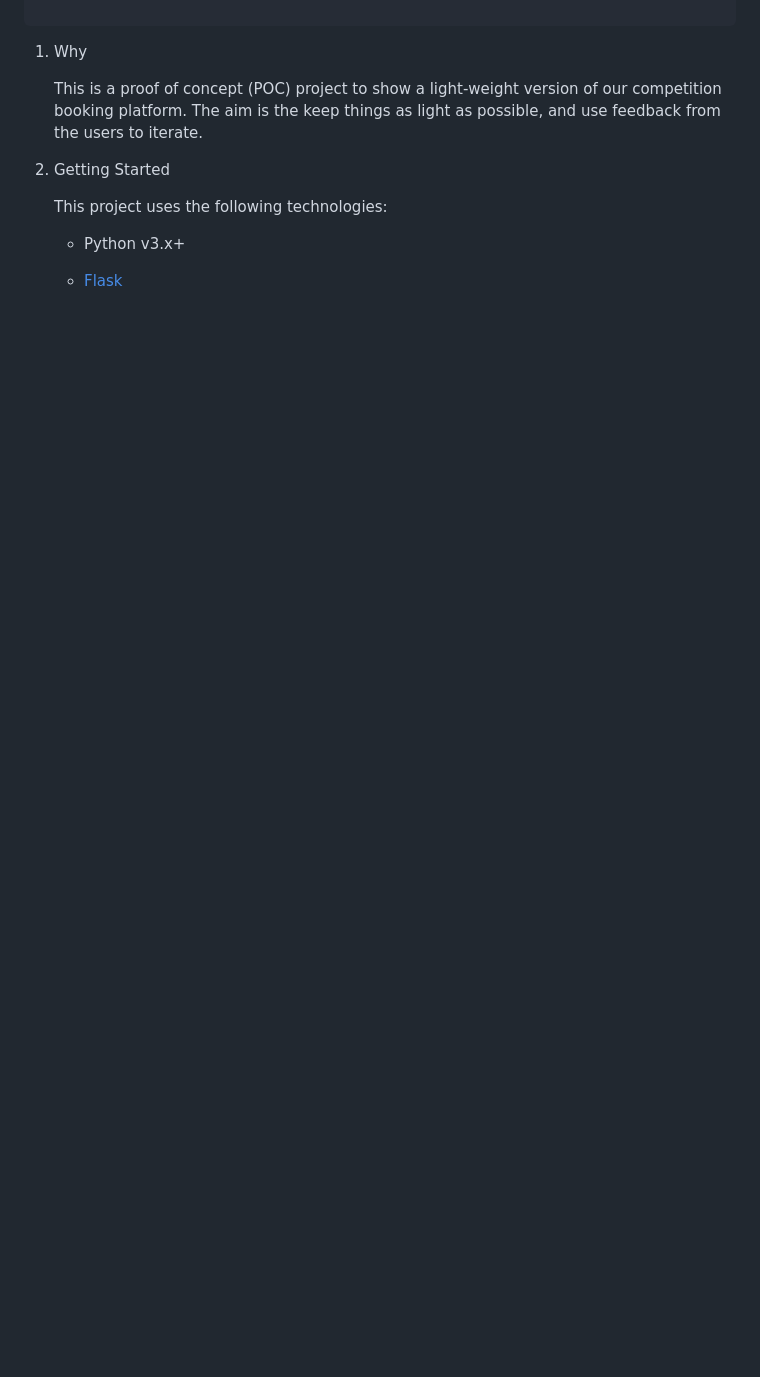
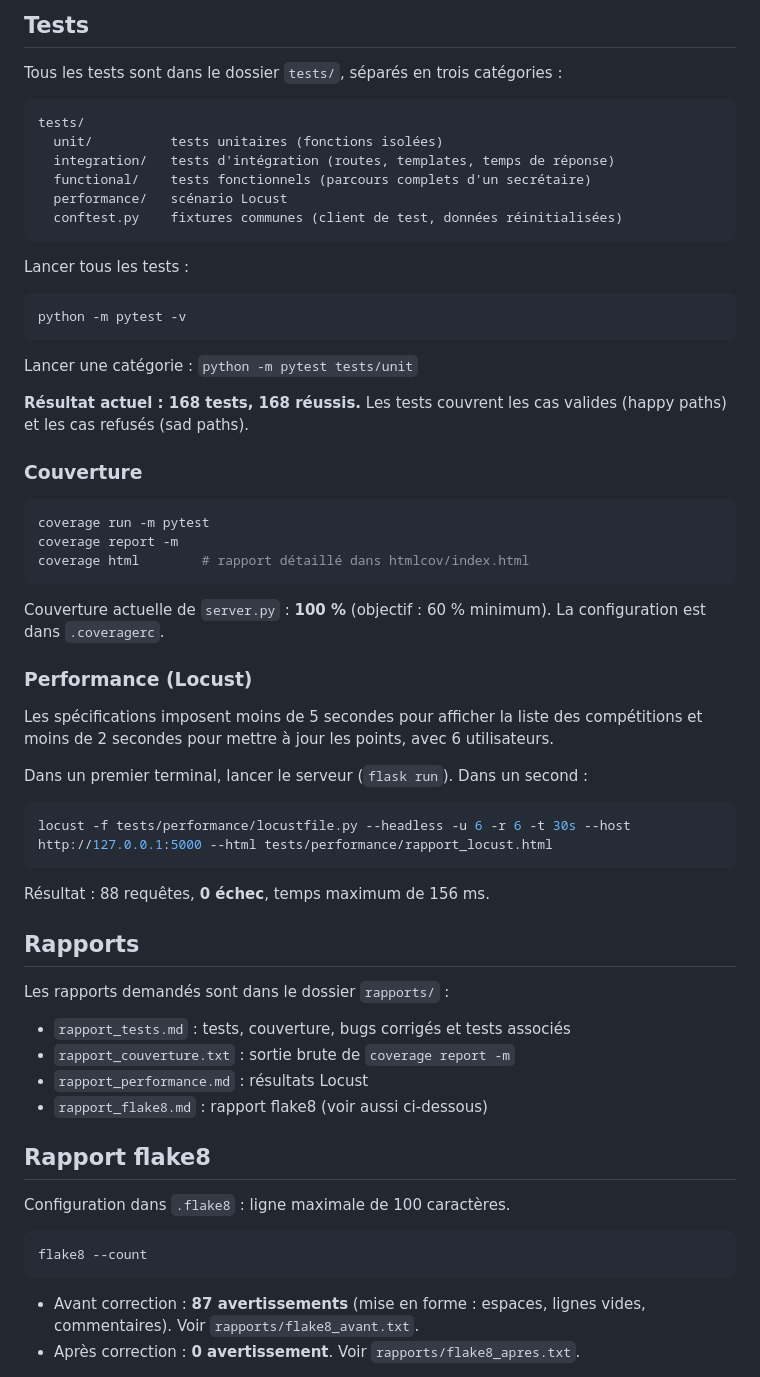
Before and after one commit to OperiCarlaMaria/python_testing_deboggage2627, a Markdown page: README.md, the part around one of its changes. Drawn GitHub-style; blank space fills up the shorter version.

````diff
--- a/README.md
+++ b/README.md
@@ -27,15 +72,55 @@ Merci !
 
+## Tests
+Tous les tests sont dans le dossier `tests/`, séparés en trois catégories :
 ```
-1. Why
+tests/
+  unit/          tests unitaires (fonctions isolées)
+  integration/   tests d'intégration (routes, templates, temps de réponse)
+  functional/    tests fonctionnels (parcours complets d'un secrétaire)
+  performance/   scénario Locust
+  conftest.py    fixtures communes (client de test, données réinitialisées)
+```
+Lancer tous les tests :
+```bash
+python -m pytest -v
+```
+Lancer une catégorie : `python -m pytest tests/unit`
 
+**Résultat actuel : 168 tests, 168 réussis.** Les tests couvrent les cas valides
+(happy paths) et les cas refusés (sad paths).
 
-    This is a proof of concept (POC) project to show a light-weight version of our competition booking platform. The aim is the keep things as light as possible, and use feedback from the users to iterate.
+### Couverture
+```bash
+coverage run -m pytest
+coverage report -m
+coverage html        # rapport détaillé dans htmlcov/index.html
+```
+Couverture actuelle de `server.py` : **100 %** (objectif : 60 % minimum).
+La configuration est dans `.coveragerc`.
 
-2. Getting Started
+### Performance (Locust)
+Les spécifications imposent moins de 5 secondes pour afficher la liste des
+compétitions et moins de 2 secondes pour mettre à jour les points, avec 6 utilisateurs.
 
-    This project uses the following technologies:
+Dans un premier terminal, lancer le serveur (`flask run`). Dans un second :
+```bash
+locust -f tests/performance/locustfile.py --headless -u 6 -r 6 -t 30s --host http://127.0.0.1:5000 --html tests/performance/rapport_locust.html
+```
+Résultat : 88 requêtes, **0 échec**, temps maximum de 156 ms.
 
-    * Python v3.x+
+## Rapports
+Les rapports demandés sont dans le dossier `rapports/` :
+- `rapport_tests.md` : tests, couverture, bugs corrigés et tests associés
+- `rapport_couverture.txt` : sortie brute de `coverage report -m`
+- `rapport_performance.md` : résultats Locust
+- `rapport_flake8.md` : rapport flake8 (voir aussi ci-dessous)
 
-    * [Flask](https://flask.palletsprojects.com/en/1.1.x/)
+## Rapport flake8
+Configuration dans `.flake8` : ligne maximale de 100 caractères.
+```bash
+flake8 --count
+```
+- Avant correction : **87 avertissements** (mise en forme : espaces, lignes vides, commentaires).
+  Voir `rapports/flake8_avant.txt`.
+- Après correction : **0 avertissement**. Voir `rapports/flake8_apres.txt`.
 
````
Also changed, not shown: other parts of README.md (+96 -54 lines).
